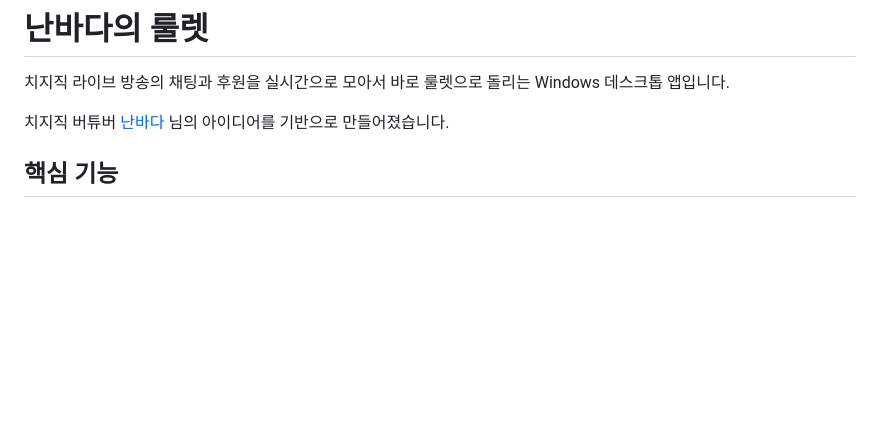
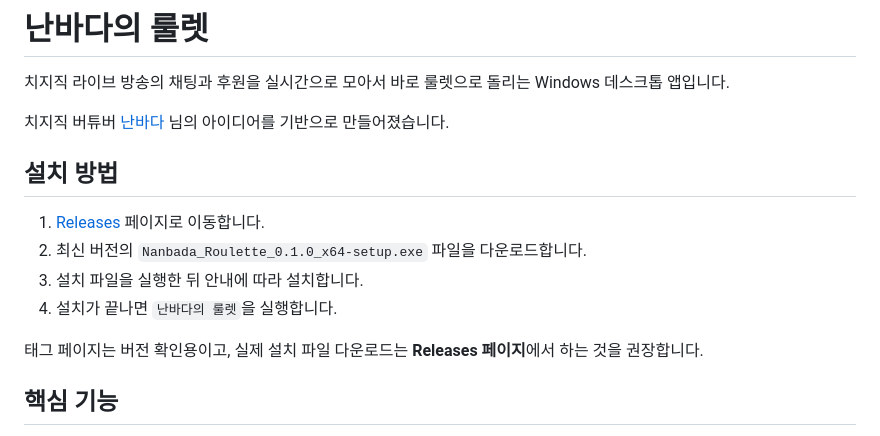
Before and after one commit to soda0467816/Chzzk_NBD_Roulette, a Markdown page: README.md, the part around the change. Rendered like a GitHub page; blank space fills up the shorter version.

Commit message:
Add release install instructions to README

```diff
--- a/README.md
+++ b/README.md
@@ -3,6 +3,15 @@
 치지직 라이브 방송의 채팅과 후원을 실시간으로 모아서 바로 룰렛으로 돌리는 Windows 데스크톱 앱입니다.
 
 치지직 버튜버 [난바다](https://chzzk.naver.com/b1ac916d727d32cb7f472b50f6f97654) 님의 아이디어를 기반으로 만들어졌습니다.
+
+## 설치 방법
+
+1. [Releases](https://github.com/soda0467816/Chzzk_NBD_Roulette/releases) 페이지로 이동합니다.
+2. 최신 버전의 `Nanbada_Roulette_0.1.0_x64-setup.exe` 파일을 다운로드합니다.
+3. 설치 파일을 실행한 뒤 안내에 따라 설치합니다.
+4. 설치가 끝나면 `난바다의 룰렛`을 실행합니다.
+
+태그 페이지는 버전 확인용이고, 실제 설치 파일 다운로드는 **Releases 페이지**에서 하는 것을 권장합니다.
 
 ## 핵심 기능
 
```
